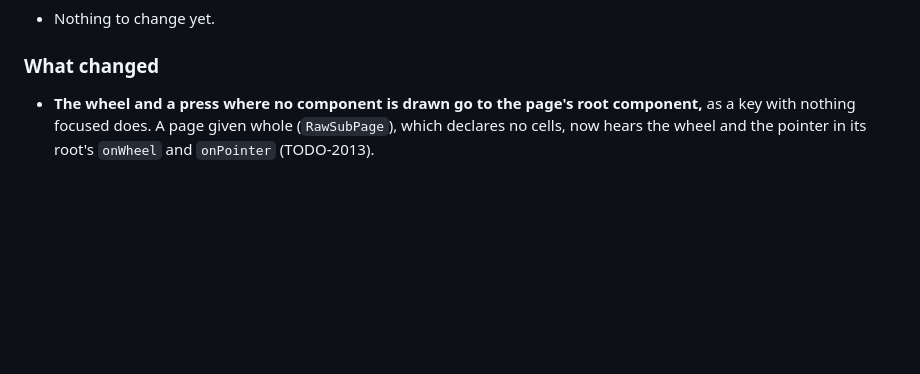
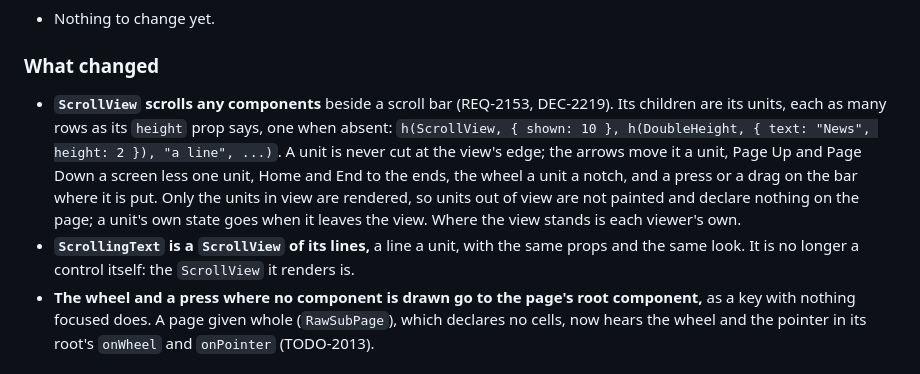
Before and after one commit to neoteletext/neoteletext-server-ts-ui-components, a Markdown page: CHANGELOG.md, the part around the change. GitHub-like rendering; blank space fills up the shorter version.

```diff
--- a/CHANGELOG.md
+++ b/CHANGELOG.md
@@ -11,6 +11,17 @@ and what such a program has to change to take it.
 
 ### What changed
 
+- **`ScrollView` scrolls any components** beside a scroll bar (REQ-2153, DEC-2219).
+  Its children are its units, each as many rows as its `height` prop says, one when
+  absent: `h(ScrollView, { shown: 10 }, h(DoubleHeight, { text: "News", height: 2 }),
+  "a line", ...)`. A unit is never cut at the view's edge; the arrows move it a unit,
+  Page Up and Page Down a screen less one unit, Home and End to the ends, the wheel a
+  unit a notch, and a press or a drag on the bar where it is put. Only the units in
+  view are rendered, so units out of view are not painted and declare nothing on the
+  page; a unit's own state goes when it leaves the view. Where the view stands is each
+  viewer's own.
+- **`ScrollingText` is a `ScrollView` of its lines,** a line a unit, with the same props
+  and the same look. It is no longer a control itself: the `ScrollView` it renders is.
 - **The wheel and a press where no component is drawn go to the page's root
   component,** as a key with nothing focused does. A page given whole
   (`RawSubPage`), which declares no cells, now hears the wheel and the pointer
```
Also changed, not shown: docs/components/lists.md (+44 -4 lines), docs/images/lists/scrollview-headings-of-two-rows-and-lines-of-one-a-step-down.png (added), 7 other files.
